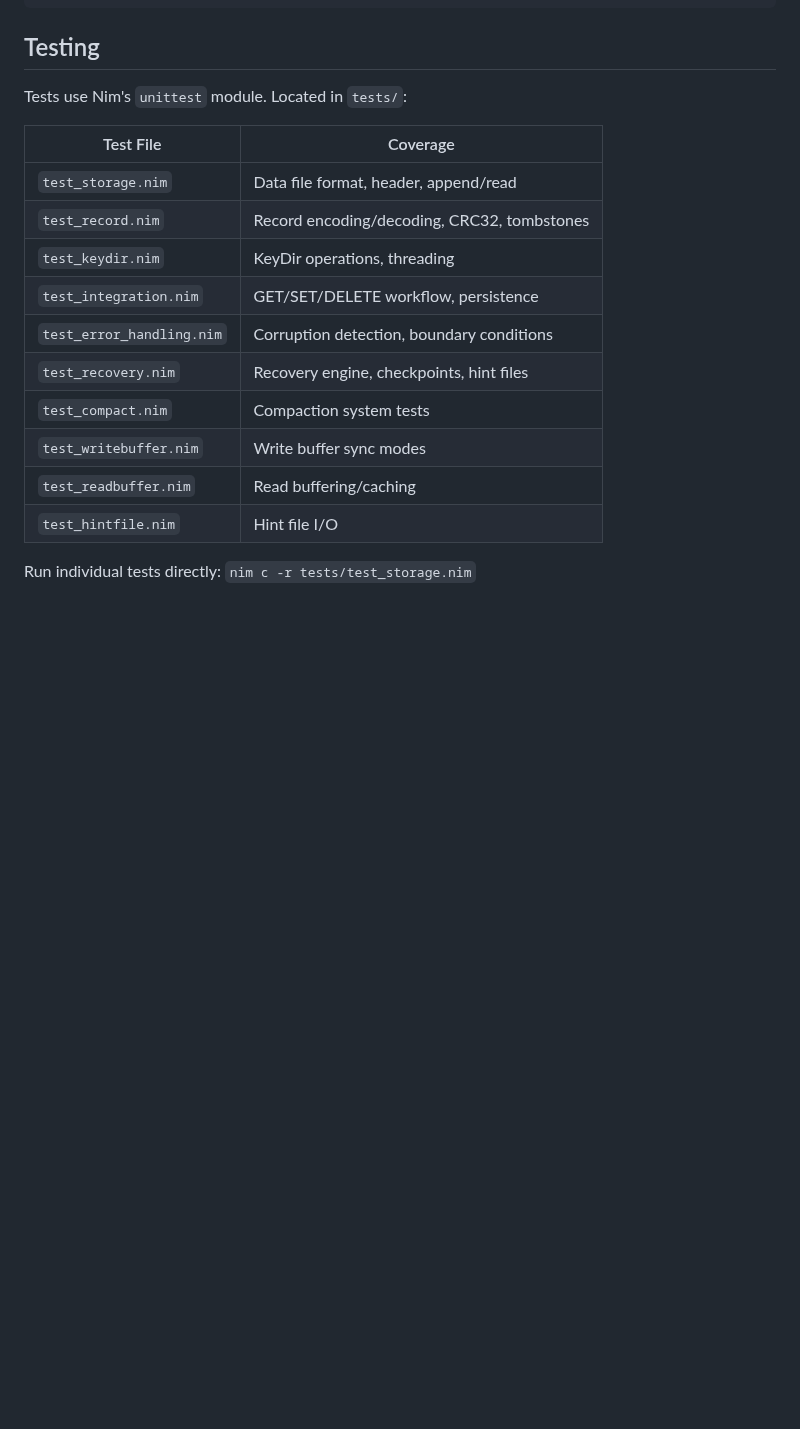
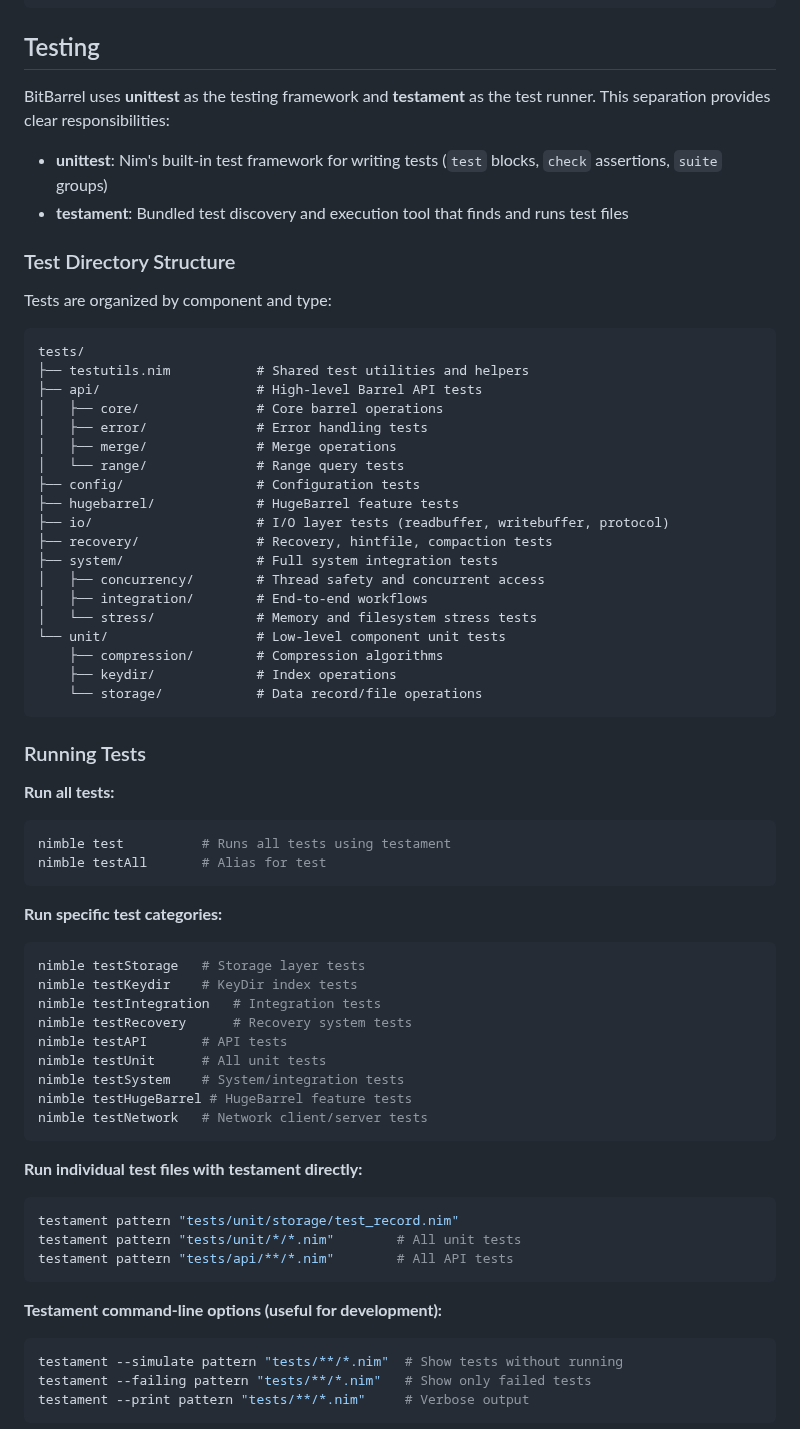
Before and after one commit to gokr/bitbarrel, a Markdown page: CLAUDE.md, the part around one of its changes. Drawn GitHub-style; blank space fills up the shorter version.

````diff
--- a/CLAUDE.md
+++ b/CLAUDE.md
@@ -42,19 +42,67 @@ nimble stress            # Stress testing
 
 ## Testing
 
-Tests use Nim's `unittest` module. Located in `tests/`:
+BitBarrel uses **unittest** as the testing framework and **testament** as the test runner. This separation provides clear responsibilities:
+- **unittest**: Nim's built-in test framework for writing tests (`test` blocks, `check` assertions, `suite` groups)
+- **testament**: Bundled test discovery and execution tool that finds and runs test files
 
-| Test File | Coverage |
-|-----------|----------|
-| `test_storage.nim` | Data file format, header, append/read |
-| `test_record.nim` | Record encoding/decoding, CRC32, tombstones |
-| `test_keydir.nim` | KeyDir operations, threading |
-| `test_integration.nim` | GET/SET/DELETE workflow, persistence |
-| `test_error_handling.nim` | Corruption detection, boundary conditions |
-| `test_recovery.nim` | Recovery engine, checkpoints, hint files |
-| `test_compact.nim` | Compaction system tests |
-| `test_writebuffer.nim` | Write buffer sync modes |
-| `test_readbuffer.nim` | Read buffering/caching |
-| `test_hintfile.nim` | Hint file I/O |
+### Test Directory Structure
 
-Run individual tests directly: `nim c -r tests/test_storage.nim`
+Tests are organized by component and type:
+```
+tests/
+├── testutils.nim           # Shared test utilities and helpers
+├── api/                    # High-level Barrel API tests
+│   ├── core/               # Core barrel operations
+│   ├── error/              # Error handling tests
+│   ├── merge/              # Merge operations
+│   └── range/              # Range query tests
+├── config/                 # Configuration tests
+├── hugebarrel/             # HugeBarrel feature tests
+├── io/                     # I/O layer tests (readbuffer, writebuffer, protocol)
+├── recovery/               # Recovery, hintfile, compaction tests
+├── system/                 # Full system integration tests
+│   ├── concurrency/        # Thread safety and concurrent access
+│   ├── integration/        # End-to-end workflows
+│   └── stress/             # Memory and filesystem stress tests
+└── unit/                   # Low-level component unit tests
+    ├── compression/        # Compression algorithms
+    ├── keydir/             # Index operations
+    └── storage/            # Data record/file operations
+```
+
+### Running Tests
+
+**Run all tests:**
+```bash
+nimble test          # Runs all tests using testament
+nimble testAll       # Alias for test
+```
+
+**Run specific test categories:**
+```bash
+nimble testStorage   # Storage layer tests
+nimble testKeydir    # KeyDir index tests
+nimble testIntegration   # Integration tests
+nimble testRecovery      # Recovery system tests
+nimble testAPI       # API tests
+nimble testUnit      # All unit tests
+nimble testSystem    # System/integration tests
+nimble testHugeBarrel # HugeBarrel feature tests
+nimble testNetwork   # Network client/server tests
+```
+
+**Run individual test files with testament directly:**
+```bash
+testament pattern "tests/unit/storage/test_record.nim"
+testament pattern "tests/unit/*/*.nim"        # All unit tests
+testament pattern "tests/api/**/*.nim"        # All API tests
+```
+
+**Testament command-line options (useful for development):**
+```bash
+testament --simulate pattern "tests/**/*.nim"  # Show tests without running
+testament --failing pattern "tests/**/*.nim"   # Show only failed tests
+testament --print pattern "tests/**/*.nim"     # Verbose output
+```
+
````
Also changed, not shown: other parts of CLAUDE.md (+109 -0 lines).
